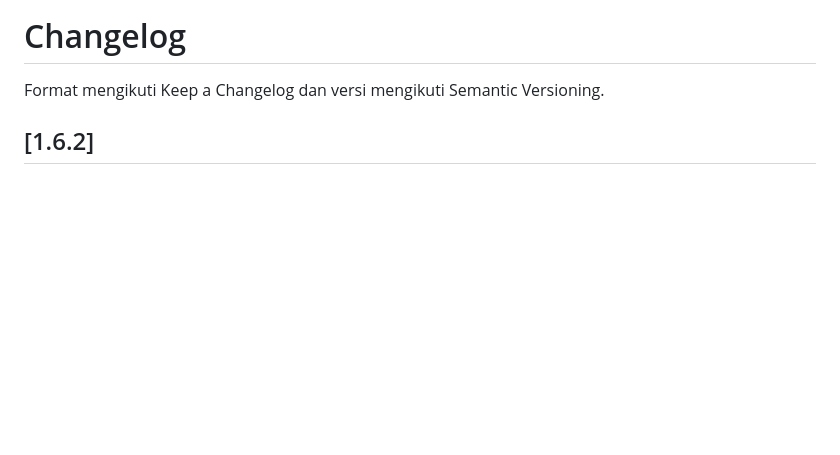
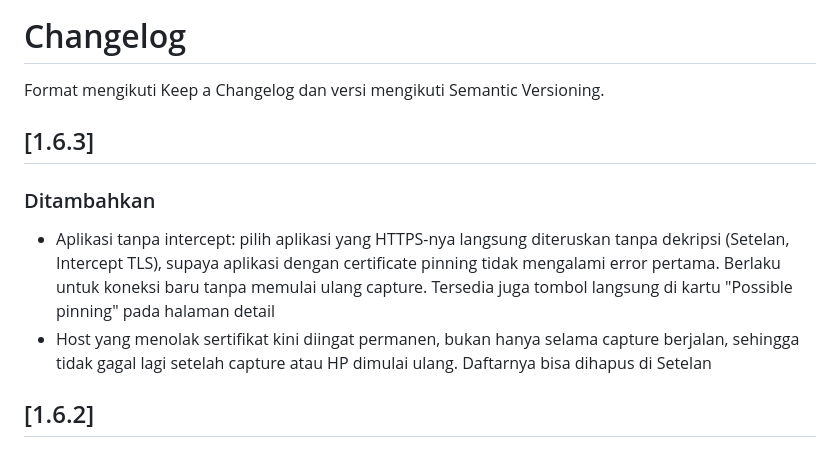
Before and after one commit to fidzzcodex-me/skytrace, a Markdown page: CHANGELOG.md, the part around the change. Rendered like a GitHub page; blank space fills up the shorter version.

```diff
--- a/CHANGELOG.md
+++ b/CHANGELOG.md
@@ -1,6 +1,13 @@
 # Changelog
 
 Format mengikuti Keep a Changelog dan versi mengikuti Semantic Versioning.
+
+## [1.6.3]
+
+### Ditambahkan
+
+- Aplikasi tanpa intercept: pilih aplikasi yang HTTPS-nya langsung diteruskan tanpa dekripsi (Setelan, Intercept TLS), supaya aplikasi dengan certificate pinning tidak mengalami error pertama. Berlaku untuk koneksi baru tanpa memulai ulang capture. Tersedia juga tombol langsung di kartu "Possible pinning" pada halaman detail
+- Host yang menolak sertifikat kini diingat permanen, bukan hanya selama capture berjalan, sehingga tidak gagal lagi setelah capture atau HP dimulai ulang. Daftarnya bisa dihapus di Setelan
 
 ## [1.6.2]
 
```
